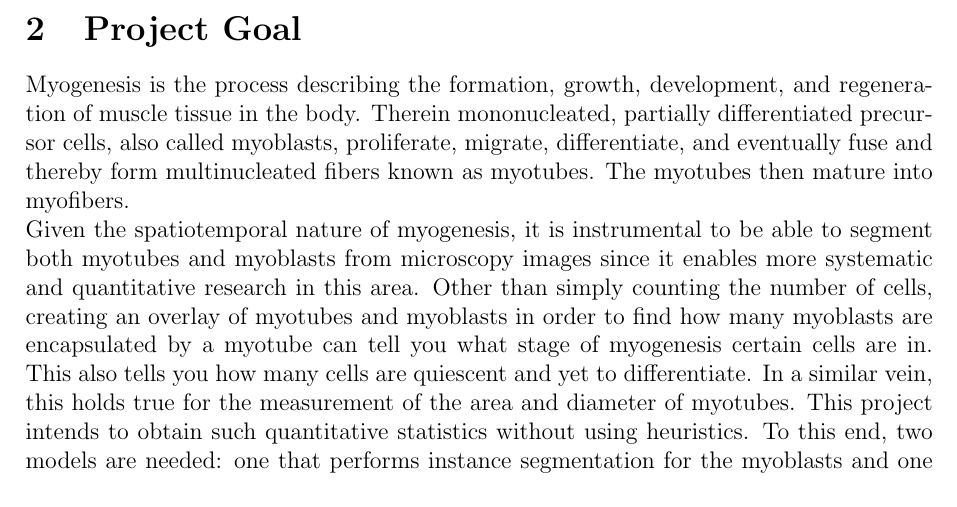
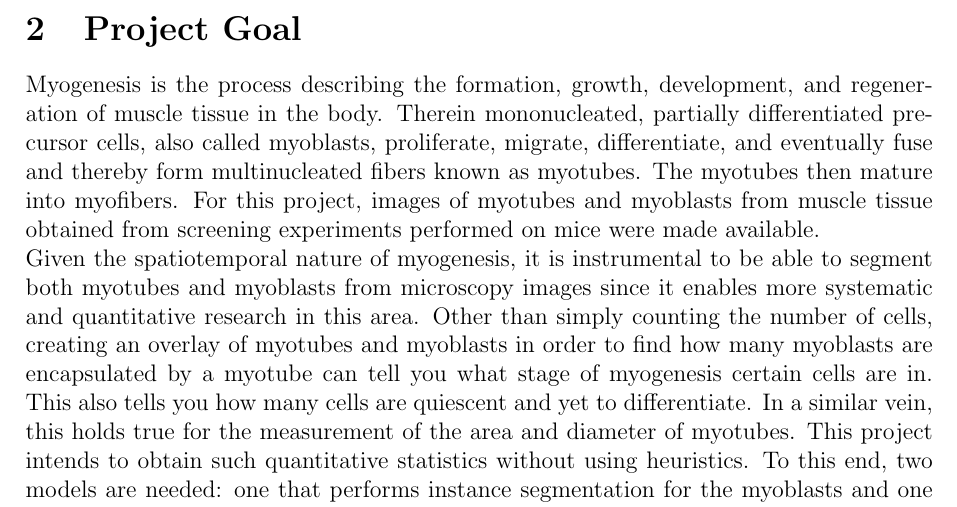
Before and after one commit to davetornado/myovision-report, a LaTeX document (main.tex, which reads intro.tex): part of page 4 of 10, cut so that both start at the same text. Compiled offline with pdfLaTeX.

Commit message:
Added sentence on images being taken from mice

```diff
--- a/intro.tex
+++ b/intro.tex
@@ -1,5 +1,5 @@
 \section{Project Goal}
-Myogenesis is the process describing the formation, growth, development, and regeneration of muscle tissue in the body. Therein mononucleated, partially differentiated precursor cells, also called myoblasts, proliferate, migrate, differentiate, and eventually fuse and thereby form multinucleated fibers known as myotubes. The myotubes then mature into myofibers.
+Myogenesis is the process describing the formation, growth, development, and regeneration of muscle tissue in the body. Therein mononucleated, partially differentiated precursor cells, also called myoblasts, proliferate, migrate, differentiate, and eventually fuse and thereby form multinucleated fibers known as myotubes. The myotubes then mature into myofibers. For this project, images of myotubes and myoblasts from muscle tissue obtained from screening experiments performed on mice were made available.
 
 Given the spatiotemporal nature of myogenesis, it is instrumental to be able to segment both myotubes and myoblasts from microscopy images since it enables more systematic and quantitative research in this area. Other than simply counting the number of cells, creating an overlay of myotubes and myoblasts in order to find how many myoblasts are encapsulated by a myotube can tell you what stage of myogenesis certain cells are in. This also tells you how many cells are quiescent and yet to differentiate. In a similar vein, this holds true for the measurement of the area and diameter of myotubes. This project intends to obtain such quantitative statistics without using heuristics. To this end, two models are needed: one that performs instance segmentation for the myoblasts and one for the myotubes.
 
```
Also changed, not shown: main.pdf.
